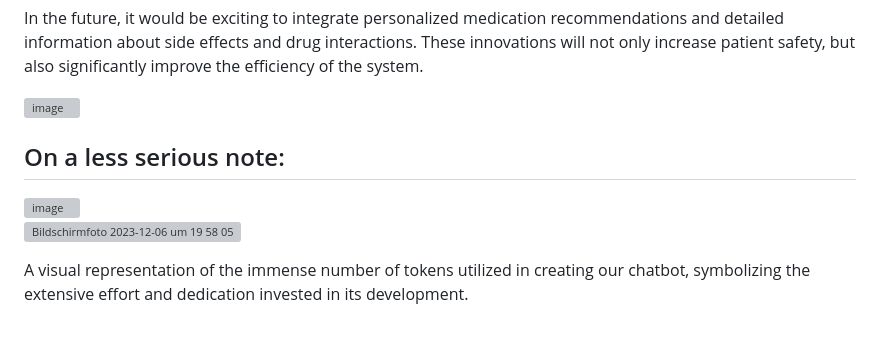
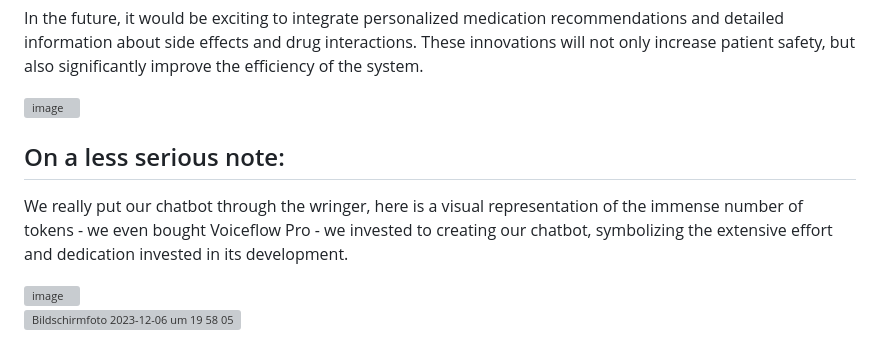
Before and after one commit to DigiBP/Team-Ricola, a Markdown page: README.md, the part around the change. GitHub-like rendering; grey boxes are pictures that could not be loaded.

```diff
--- a/README.md
+++ b/README.md
@@ -387,8 +387,9 @@ In the future, it would be exciting to integrate personalized medication recomme
 
 ## On a less serious note:
 
+We really put our chatbot through the wringer, here is a visual representation of the immense number of tokens - we even bought Voiceflow Pro - we invested to creating our chatbot, symbolizing the extensive effort and dedication invested in its development.
+
+
 <img width="50%" alt="image" src="https://github.com/DigiBP/Team-Ricola/assets/60508037/f0aa8c1c-4872-481c-b3ed-db9e2c4e0172">
 
 ![Bildschirmfoto 2023-12-06 um 19 58 05](https://github.com/DigiBP/Team-Ricola/assets/60508037/fe8332f8-87f6-4735-987e-c3f398833ac6)
-
-A visual representation of the immense number of tokens utilized in creating our chatbot, symbolizing the extensive effort and dedication invested in its development.
```
